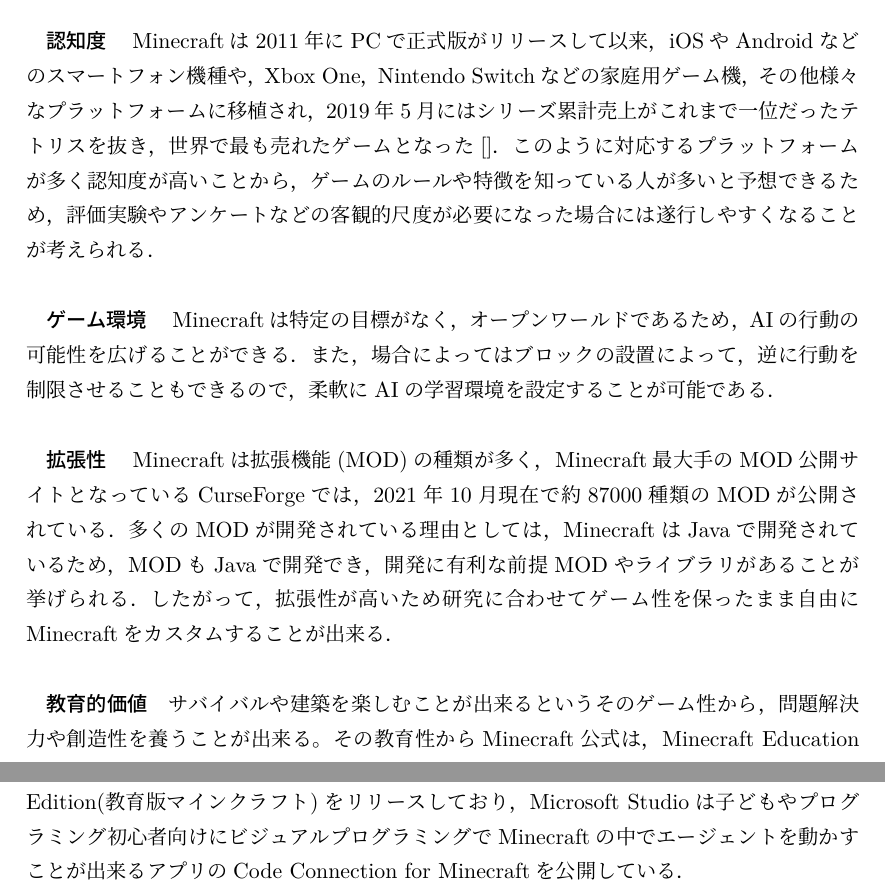
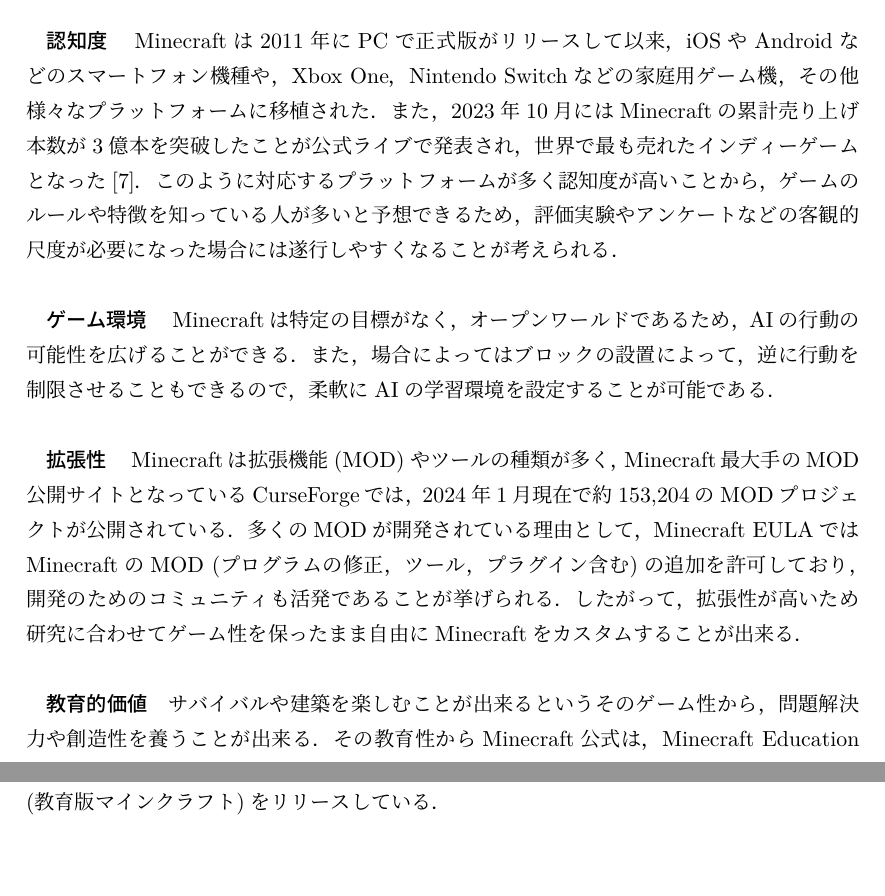
Before and after one commit to koya328/master_thesis, a LaTeX thesis (main.tex, which reads chapter3.tex): two parts of pages 12 and 13 of 29, joined at a grey line, cut so that both start at the same text. Compiled offline with upLaTeX and dvipdfmx.

Commit message:
少し修正

```diff
--- a/chapter3.tex
+++ b/chapter3.tex
@@ -17,10 +17,22 @@
 \section{Minecraftの特徴}
 Minecraftには，以下のような学術的に有利な特徴がある．\\
 
-\textbf{認知度}　Minecraftは2011年にPCで正式版がリリースして以来，iOSやAndroidなどのスマートフォン機種や，Xbox One，Nintendo Switchなどの家庭用ゲーム機，その他様々なプラットフォームに移植され，2019年5月にはシリーズ累計売上がこれまで一位だったテトリスを抜き，世界で最も売れたゲームとなった[]．このように対応するプラットフォームが多く認知度が高いことから，ゲームのルールや特徴を知っている人が多いと予想できるため，評価実験やアンケートなどの客観的尺度が必要になった場合には遂行しやすくなることが考えられる．\\
+\textbf{認知度}　Minecraftは2011年にPCで正式版がリリースして以来，iOSやAndroidなどのスマートフォン機種や，Xbox One，Nintendo Switchなどの家庭用ゲーム機，その他様々なプラットフォームに移植された．
+また，2023年10月にはMinecraftの累計売り上げ本数が3億本を突破したことが公式ライブで発表され，世界で最も売れたインディーゲームとなった\cite{bib:minecraft_news}．
+このように対応するプラットフォームが多く認知度が高いことから，ゲームのルールや特徴を知っている人が多いと予想できるため，評価実験やアンケートなどの客観的尺度が必要になった場合には遂行しやすくなることが考えられる．\\
+%TODO: いつだったかの発表の好きな実況ゲームランキング入れる
 
-\textbf{ゲーム環境}　Minecraftは特定の目標がなく，オープンワールドであるため，AIの行動の可能性を広げることができる．また，場合によってはブロックの設置によって，逆に行動を制限させることもできるので，柔軟にAIの学習環境を設定することが可能である．\\
+\textbf{ゲーム環境}　Minecraftは特定の目標がなく，オープンワールドであるため，AIの行動の可能性を広げることができる．
+また，場合によってはブロックの設置によって，逆に行動を制限させることもできるので，柔軟にAIの学習環境を設定することが可能である．\\
 
-\textbf{拡張性}　Minecraftは拡張機能(MOD)の種類が多く，Minecraft最大手のMOD公開サイトとなっているCurseForgeでは，2021年10月現在で約87000種類のMODが公開されている．多くのMODが開発されている理由としては，MinecraftはJavaで開発されているため，MODもJavaで開発でき，開発に有利な前提MODやライブラリがあることが挙げられる．したがって，拡張性が高いため研究に合わせてゲーム性を保ったまま自由にMinecraftをカスタムすることが出来る．\\
+\textbf{拡張性}　Minecraftは拡張機能 (MOD) やツールの種類が多く，Minecraft最大手のMOD公開サイトとなっているCurseForgeでは，2024年1月現在で約153,204のMODプロジェクトが公開されている．
+多くのMODが開発されている理由として，Minecraft EULAではMinecraftのMOD (プログラムの修正，ツール，プラグイン含む)の追加を許可しており，開発のためのコミュニティも活発であることが挙げられる．
+したがって，拡張性が高いため研究に合わせてゲーム性を保ったまま自由にMinecraftをカスタムすることが出来る．\\
+%TODO: Minecraft EULAのMOD推奨を入れる
 
-\textbf{教育的価値}　サバイバルや建築を楽しむことが出来るというそのゲーム性から，問題解決力や創造性を養うことが出来る。その教育性からMinecraft公式は，Minecraft Education Edition(教育版マインクラフト)をリリースしており，Microsoft Studioは子どもやプログラミング初心者向けにビジュアルプログラミングでMinecraftの中でエージェントを動かすことが出来るアプリのCode Connection for Minecraftを公開している．\\
+\textbf{教育的価値}　サバイバルや建築を楽しむことが出来るというそのゲーム性から，問題解決力や創造性を養うことが出来る．
+その教育性からMinecraft公式は，Minecraft Education (教育版マインクラフト)をリリースしている． \\
+
+\section{FUN Minecraft Serverについて}
+
+%TODO: Minecraft Serverについて書く
```
Also changed, not shown: chapter3.tex (6 more changed lines).
